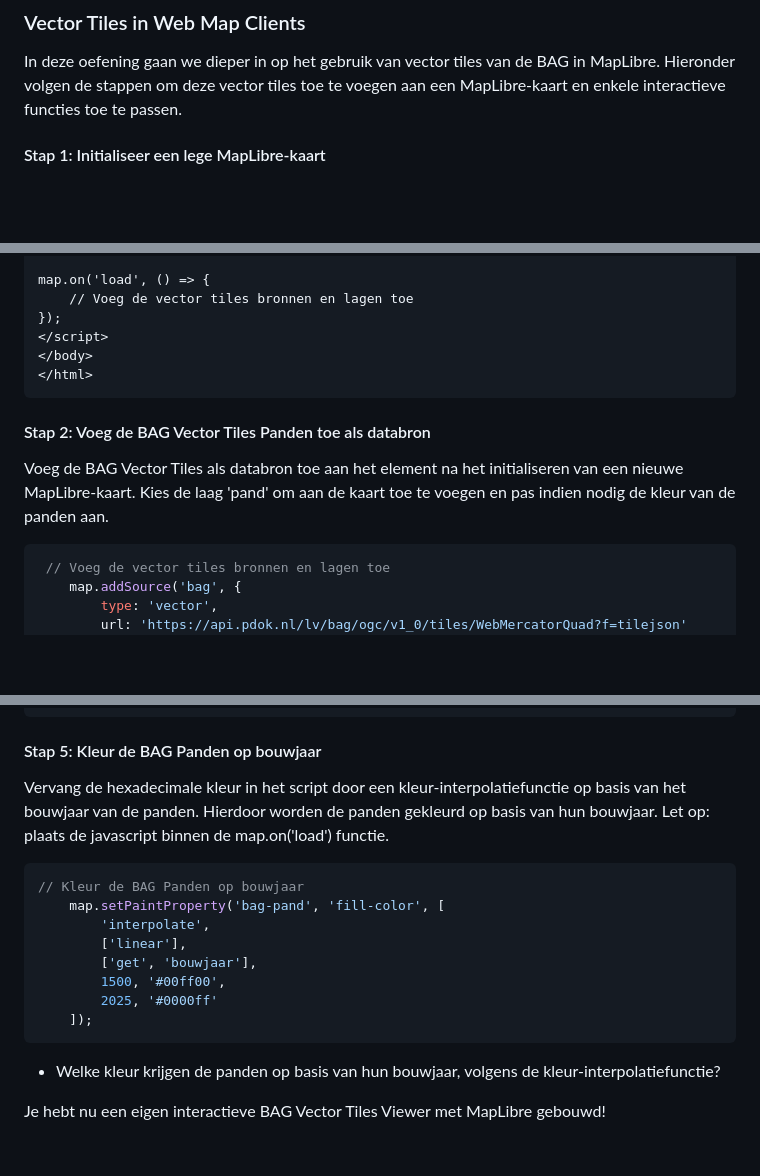
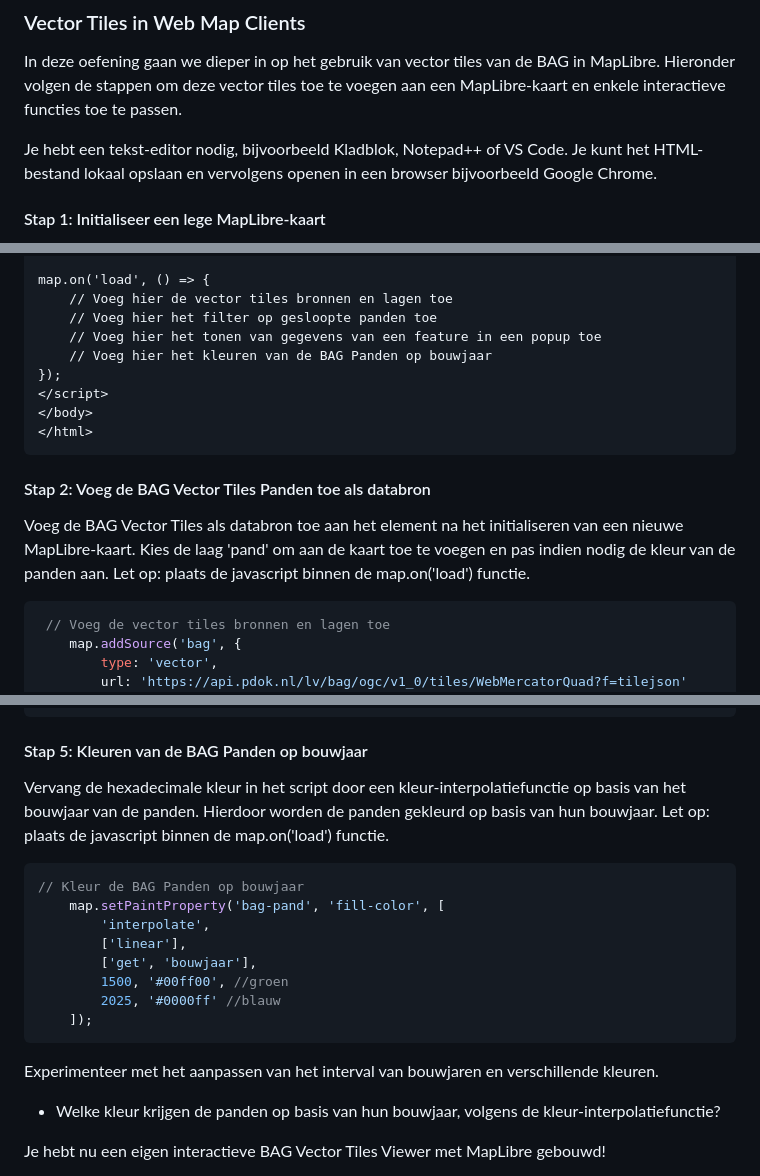
Before and after one commit to Geonovum/ogc-api-workshops, a Markdown page: 01 introductie/handson/04-vector-tiles-in-web-map-clients.md, 3 parts joined by grey strips. Drawn GitHub-style; blank space fills up the shorter version.

````diff
--- a/01 introductie/handson/04-vector-tiles-in-web-map-clients.md
+++ b/01 introductie/handson/04-vector-tiles-in-web-map-clients.md
@@ -1,6 +1,8 @@
 ### Vector Tiles in Web Map Clients
 
 In deze oefening gaan we dieper in op het gebruik van vector tiles van de BAG in MapLibre. Hieronder volgen de stappen om deze vector tiles toe te voegen aan een MapLibre-kaart en enkele interactieve functies toe te passen.
+
+Je hebt een tekst-editor nodig, bijvoorbeeld Kladblok, Notepad++ of VS Code. Je kunt het HTML-bestand lokaal opslaan en vervolgens openen in een browser bijvoorbeeld Google Chrome.
 
 #### Stap 1: Initialiseer een lege MapLibre-kaart
 
@@ -32,7 +34,10 @@ const map = new maplibregl.Map({
 });
 
 map.on('load', () => {
-    // Voeg de vector tiles bronnen en lagen toe
+    // Voeg hier de vector tiles bronnen en lagen toe
+    // Voeg hier het filter op gesloopte panden toe
+    // Voeg hier het tonen van gegevens van een feature in een popup toe
+    // Voeg hier het kleuren van de BAG Panden op bouwjaar
 });
 </script>
 </body>
@@ -42,6 +47,7 @@ map.on('load', () => {
 #### Stap 2: Voeg de BAG Vector Tiles Panden toe als databron
 
 Voeg de BAG Vector Tiles als databron toe aan het <script> element na het initialiseren van een nieuwe MapLibre-kaart. Kies de laag 'pand' om aan de kaart toe te voegen en pas indien nodig de kleur van de panden aan.
+Let op: plaats de javascript binnen de map.on('load') functie.
 
 ```javascript
  // Voeg de vector tiles bronnen en lagen toe
@@ -96,7 +102,7 @@ Let op: plaats de javascript binnen de map.on('load') functie.
     });
 ```
 
-#### Stap 5: Kleur de BAG Panden op bouwjaar
+#### Stap 5: Kleuren van de BAG Panden op bouwjaar
 
 Vervang de hexadecimale kleur in het script door een kleur-interpolatiefunctie op basis van het bouwjaar van de panden. Hierdoor worden de panden gekleurd op basis van hun bouwjaar.
 Let op: plaats de javascript binnen de map.on('load') functie.
@@ -107,10 +113,11 @@ Let op: plaats de javascript binnen de map.on('load') functie.
         'interpolate',
         ['linear'],
         ['get', 'bouwjaar'],
-        1500, '#00ff00',
-        2025, '#0000ff'
+        1500, '#00ff00', //groen
+        2025, '#0000ff' //blauw
     ]);
 ```
+Experimenteer met het aanpassen van het interval van bouwjaren en verschillende kleuren.
 * Welke kleur krijgen de panden op basis van hun bouwjaar, volgens de kleur-interpolatiefunctie?
 
 
````
